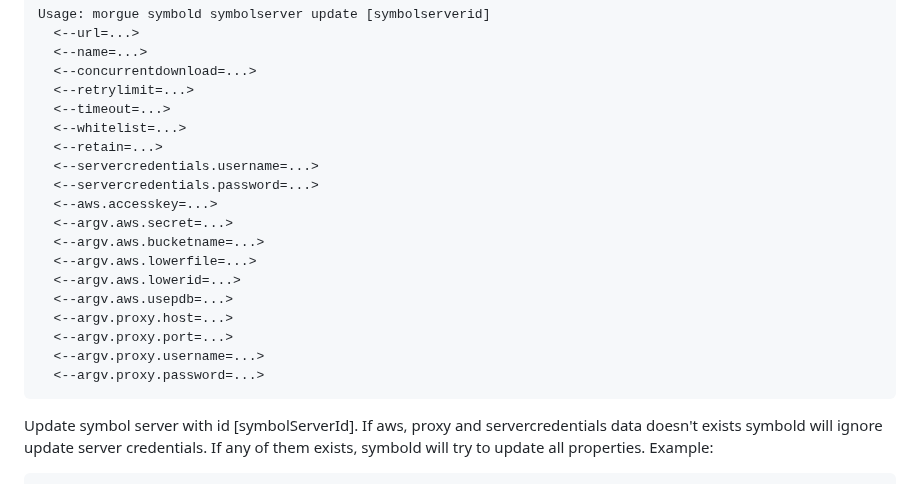
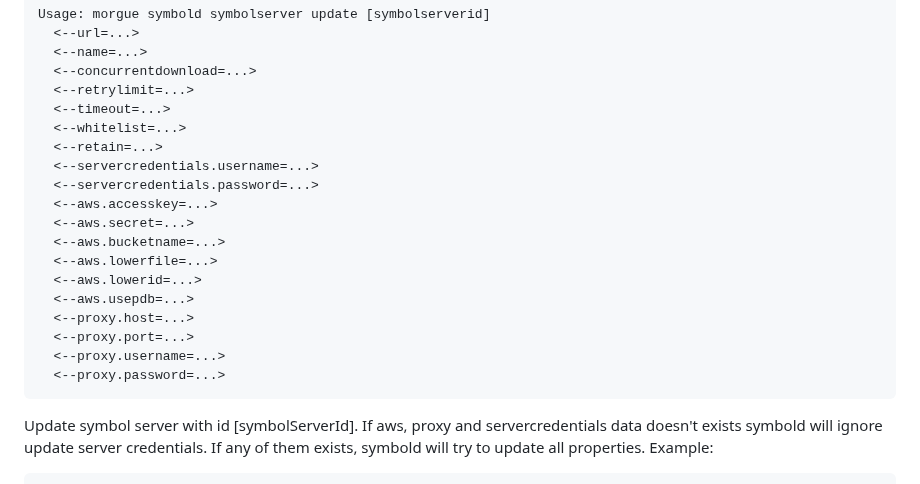
Before and after one commit to backtrace-labs/backtrace-morgue, a Markdown page: README.md, the part around the change. Drawn GitHub-style.

Commit message:
README: fix typos in symbolserver update arg docs

````diff
--- a/README.md
+++ b/README.md
@@ -617,15 +617,15 @@ Usage: morgue symbold symbolserver update [symbolserverid]
   <--servercredentials.username=...>
   <--servercredentials.password=...>
   <--aws.accesskey=...>
-  <--argv.aws.secret=...>
-  <--argv.aws.bucketname=...>
-  <--argv.aws.lowerfile=...>
-  <--argv.aws.lowerid=...>
-  <--argv.aws.usepdb=...>
-  <--argv.proxy.host=...>
-  <--argv.proxy.port=...>
-  <--argv.proxy.username=...>
-  <--argv.proxy.password=...>
+  <--aws.secret=...>
+  <--aws.bucketname=...>
+  <--aws.lowerfile=...>
+  <--aws.lowerid=...>
+  <--aws.usepdb=...>
+  <--proxy.host=...>
+  <--proxy.port=...>
+  <--proxy.username=...>
+  <--proxy.password=...>
 ```
 Update  symbol server with id [symbolServerId]. If aws, proxy and servercredentials data doesn't exists symbold will ignore update server credentials. If any of them exists, symbold will try to update all properties.
 Example:
````
